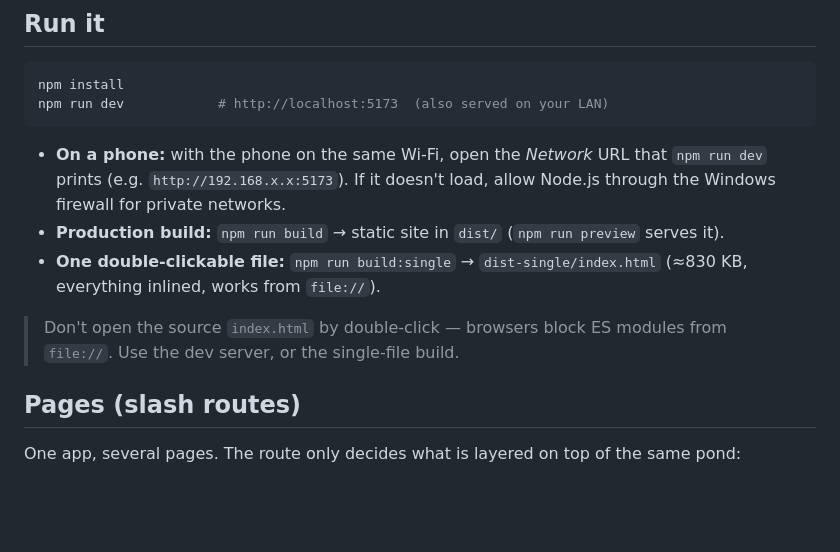
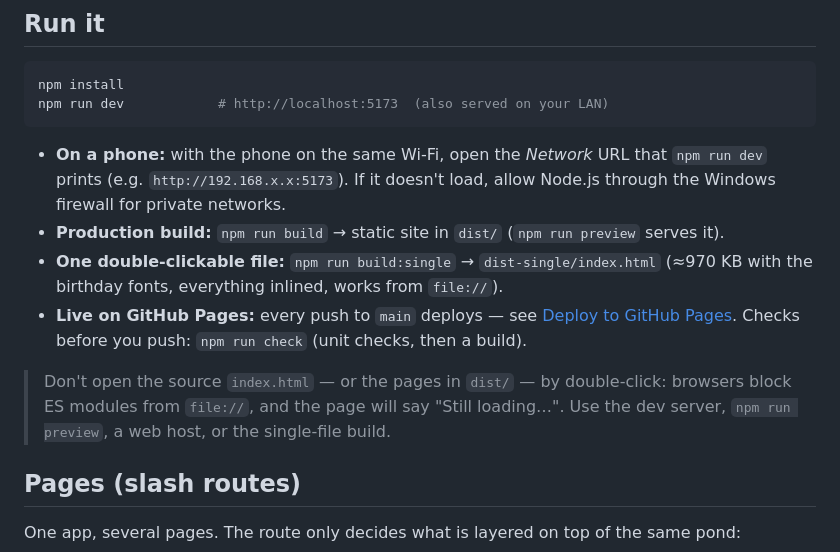
Before and after one commit to navi-04/lotus, a Markdown page: README.md, the part around one of its changes. Rendered like a GitHub page; blank space fills up the shorter version.

```diff
--- a/README.md
+++ b/README.md
@@ -13,9 +13,10 @@ npm run dev            # http://localhost:5173  (also served on your LAN)
 
 - **On a phone:** with the phone on the same Wi-Fi, open the *Network* URL that `npm run dev` prints (e.g. `http://192.168.x.x:5173`). If it doesn't load, allow Node.js through the Windows firewall for private networks.
 - **Production build:** `npm run build` → static site in `dist/` (`npm run preview` serves it).
-- **One double-clickable file:** `npm run build:single` → `dist-single/index.html` (≈830 KB, everything inlined, works from `file://`).
+- **One double-clickable file:** `npm run build:single` → `dist-single/index.html` (≈970 KB with the birthday fonts, everything inlined, works from `file://`).
+- **Live on GitHub Pages:** every push to `main` deploys — see [Deploy to GitHub Pages](#deploy-to-github-pages). Checks before you push: `npm run check` (unit checks, then a build).
 
-> Don't open the source `index.html` by double-click — browsers block ES modules from `file://`. Use the dev server, or the single-file build.
+> Don't open the source `index.html` — or the pages in `dist/` — by double-click: browsers block ES modules from `file://`, and the page will say "Still loading…". Use the dev server, `npm run preview`, a web host, or the single-file build.
 
 ## Pages (slash routes)
 
```
Also changed, not shown: other parts of README.md (+36 -14 lines).
